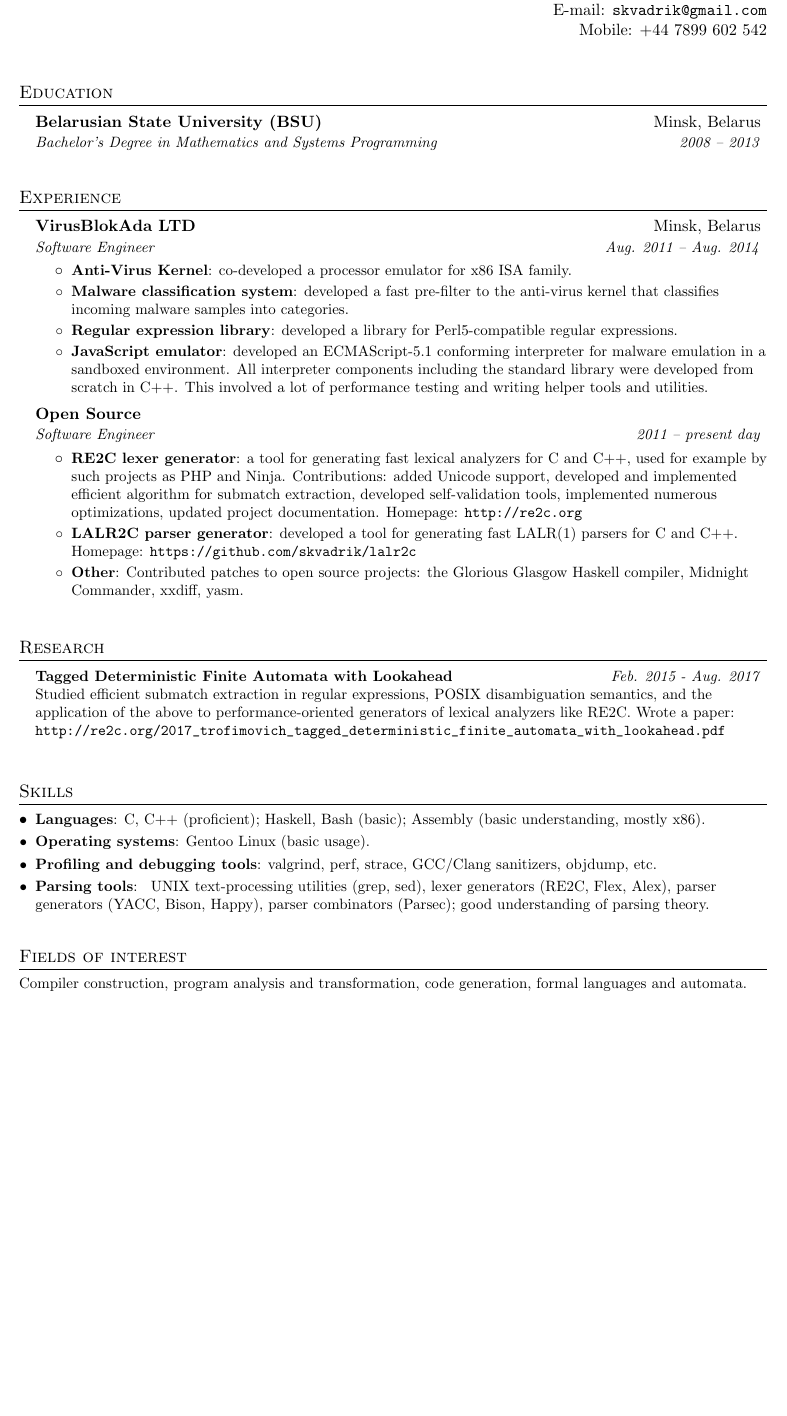
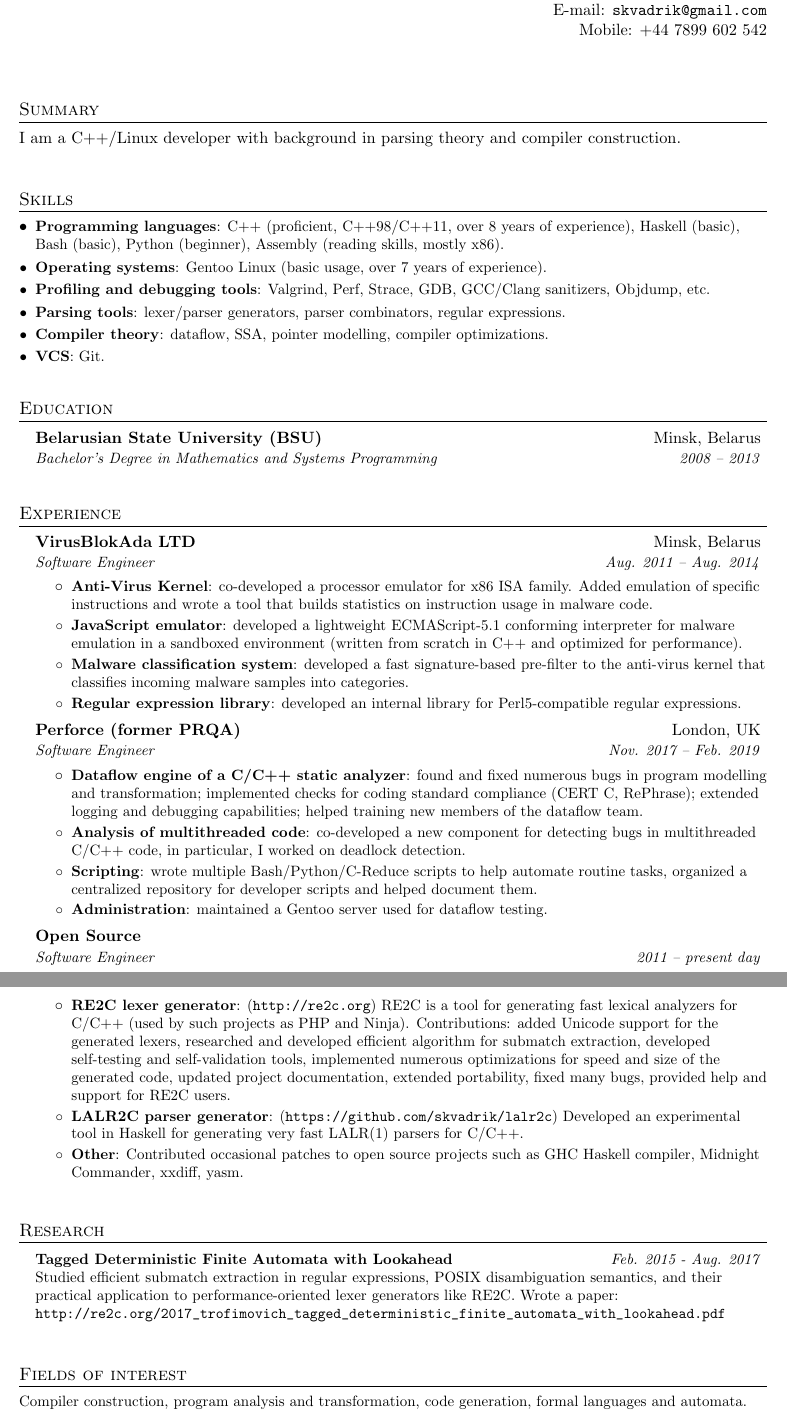
Before and after one commit to skvadrik/cv, a LaTeX CV (cv.tex): part of the page before the commit and two parts of pages 1 and 2 of 2 after it, the two joined at a grey line, cut so that both start at the same text, the shorter picture padded with empty space. Compiled offline with pdfLaTeX.

Commit message:
Updated CV.

```diff
--- a/cv.tex
+++ b/cv.tex
@@ -70,7 +54,27 @@
 \end{tabular*}
 
 
-%-----------EDUCATION-----------------
+\vspace{1em}
+
+\section{Summary}
+I am a C++/Linux developer with background in parsing theory and compiler construction.
+
+\section{Skills}
+  \resumeSubHeadingListStart
+
+    \resumeSubItem{Programming languages}{C++ (proficient, C++98/C++11, over 8 years of experience),
+        Haskell (basic),
+        Bash (basic),
+        Python (beginner),
+        Assembly (reading skills, mostly x86).}
+    \resumeSubItem{Operating systems}{Gentoo Linux (basic usage, over 7 years of experience).}
+    \resumeSubItem{Profiling and debugging tools}{Valgrind, Perf, Strace, GDB, GCC/Clang sanitizers, Objdump, etc.}
+    \resumeSubItem{Parsing tools}{lexer/parser generators, parser combinators, regular expressions.}
+    \resumeSubItem{Compiler theory}{dataflow, SSA, pointer modelling, compiler optimizations.}
+    \resumeSubItem{VCS}{Git.}
+
+  \resumeSubHeadingListEnd
+
 \section{Education}
   \resumeSubHeadingListStart
     \resumeSubheading
@@ -88,16 +90,36 @@
       {Software Engineer}{Aug. 2011 -- Aug. 2014}
       \resumeItemListStart
         \resumeItem{Anti-Virus Kernel}
-          {co-developed a processor emulator for x86 ISA family.}
+          {co-developed a processor emulator for x86 ISA family.
+          Added emulation of specific instructions
+          and wrote a tool that builds statistics on instruction usage in malware code.}
+        \resumeItem{JavaScript emulator}
+          {developed a lightweight ECMAScript-5.1 conforming interpreter for malware emulation in a sandboxed environment
+          (written from scratch in C++ and optimized for performance).}
         \resumeItem{Malware classification system}
-          {developed a fast pre-filter to the anti-virus kernel
+          {developed a fast signature-based pre-filter to the anti-virus kernel
           that classifies incoming malware samples into categories.}
         \resumeItem{Regular expression library}
-          {developed a library for Perl5-compatible regular expressions.}
-        \resumeItem{JavaScript emulator}
-          {developed an ECMAScript-5.1 conforming interpreter for malware emulation in a sandboxed environment.
-          All interpreter components including the standard library were developed from scratch in C++.
-          This involved a lot of performance testing and writing helper tools and utilities.}
+          {developed an internal library for Perl5-compatible regular expressions.}
+      \resumeItemListEnd
+
+    \resumeSubheading
+      {Perforce (former PRQA)}{London, UK}
+      {Software Engineer}{Nov. 2017 -- Feb. 2019}
+      \resumeItemListStart
+        \resumeItem{Dataflow engine of a C/C++ static analyzer}
+          {found and fixed numerous bugs in program modelling and transformation;
+          implemented checks for coding standard compliance (CERT C, RePhrase);
+          extended logging and debugging capabilities;
+          helped training new members of the dataflow team.}
+        \resumeItem{Analysis of multithreaded code}
+          {co-developed a new component for detecting bugs in multithreaded C/C++ code,
+          in particular, I worked on deadlock detection.}
+        \resumeItem{Scripting}
+          {wrote multiple Bash/Python/C-Reduce scripts to help automate routine tasks,
+          organized a centralized repository for developer scripts and helped document them.}
+        \resumeItem{Administration}
+          {maintained a Gentoo server used for dataflow testing.}
       \resumeItemListEnd
 
     \resumeSubheading
@@ -105,55 +127,39 @@
       {Software Engineer}{2011 -- present day}
       \resumeItemListStart
         \resumeItem{RE2C lexer generator}
-          {a tool for generating fast lexical analyzers for C and C++,
-          used for example by such projects as PHP and Ninja.
-          Contributions: added Unicode support,
-          developed and implemented efficient algorithm for submatch extraction,
-          developed self-validation tools,
-          implemented numerous optimizations,
-          updated project documentation.
-          Homepage: \url{http://re2c.org}
+          {(\url{http://re2c.org})
+          RE2C is a tool for generating fast lexical analyzers for C/C++
+          (used by such projects as PHP and Ninja).
+          Contributions:
+          added Unicode support for the generated lexers,
+          researched and developed efficient algorithm for submatch extraction,
+          developed self-testing and self-validation tools,
+          implemented numerous optimizations for speed and size of the generated code,
+          updated project documentation,
+          extended portability,
+          fixed many bugs,
+          provided help and support for RE2C users.
           }
         \resumeItem{LALR2C parser generator}
-          {developed a tool for generating fast LALR(1) parsers for C and C++. Homepage: \url{https://github.com/skvadrik/lalr2c}}
+          {(\url{https://github.com/skvadrik/lalr2c})
+          Developed an experimental tool in Haskell for generating very fast LALR(1) parsers for C/C++.}
         \resumeItem{Other}
-          {Contributed patches to open source projects: the Glorious Glasgow Haskell compiler, Midnight Commander, xxdiff, yasm.}
+          {Contributed occasional patches to open source projects such as GHC Haskell compiler, Midnight Commander, xxdiff, yasm.}
       \resumeItemListEnd
 
   \resumeSubHeadingListEnd
 
-
-%-----------RESEARCH-----------------
 \section{Research}
   \resumeSubHeadingListStart
 
     \resumeSubheadingShort{Tagged Deterministic Finite Automata with Lookahead}{Feb. 2015 - Aug. 2017}
       \small{Studied efficient submatch extraction in regular expressions, POSIX disambiguation semantics,
-      and the application of the above to performance-oriented generators of lexical analyzers like RE2C.
+      and their practical application to performance-oriented lexer generators like RE2C.
       Wrote a paper: \url{http://re2c.org/2017_trofimovich_tagged_deterministic_finite_automata_with_lookahead.pdf}}
 
   \resumeSubHeadingListEnd
 
-
-%-----------SKILLS-----------------
-\section{Skills}
-  \resumeSubHeadingListStart
-
-    \resumeSubItem{Languages}{C, C++ (proficient); Haskell, Bash (basic); Assembly (basic understanding, mostly x86).}
-    \resumeSubItem{Operating systems}{Gentoo Linux (basic usage).}
-    \resumeSubItem{Profiling and debugging tools}{valgrind, perf, strace, GCC/Clang sanitizers, objdump, etc.}
-    \resumeSubItem{Parsing tools}{
-    UNIX text-processing utilities (grep, sed),
-    lexer generators (RE2C, Flex, Alex),
-    parser generators (YACC, Bison, Happy),
-    parser combinators (Parsec); good understanding of parsing theory.}
-
-  \resumeSubHeadingListEnd
-
-
-%-----------FIELDS OF INTEREST-----------------
 \section{Fields of interest}
     \small{Compiler construction, program analysis and transformation, code generation, formal languages and automata.}
 
-%-------------------------------------------
 \end{document}
```
Also changed, not shown: cv.pdf (added), cv.tex (18 more changed lines).
